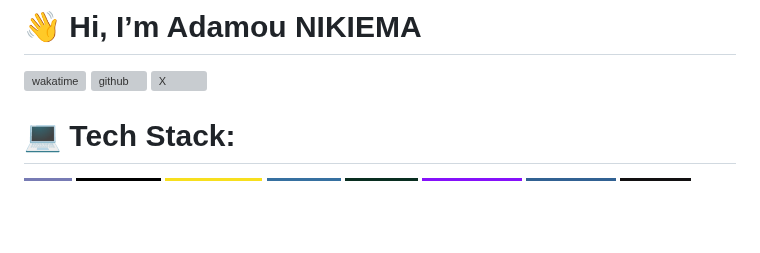
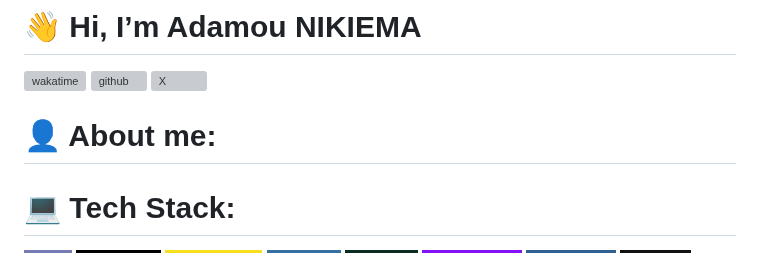
Before and after one commit to semperfi13/semperfi13, a Markdown page: README.md, the part around the change. Drawn GitHub-style; badges without logos; blank space fills up the shorter version; grey boxes are pictures that could not be loaded.

```diff
--- a/README.md
+++ b/README.md
@@ -3,6 +3,9 @@
 [![wakatime](https://wakatime.com/badge/user/018cd4cd-43bc-4cbd-a399-a0c0b31e0331.svg)](https://wakatime.com/@018cd4cd-43bc-4cbd-a399-a0c0b31e0331)
 [![github](https://img.shields.io/github/followers/semperfi13?logo=github&style=plastic)](https://github.com/semperfi13?tab=followers)
 [![X](https://img.shields.io/twitter/follow/SEMPERFI?style=plastic&logo=x&labelColor=595959&color=595959)](https://x.com/semperfi_13)
+
+
+# 👤 About me:
 
 
 # 💻 Tech Stack:
```
